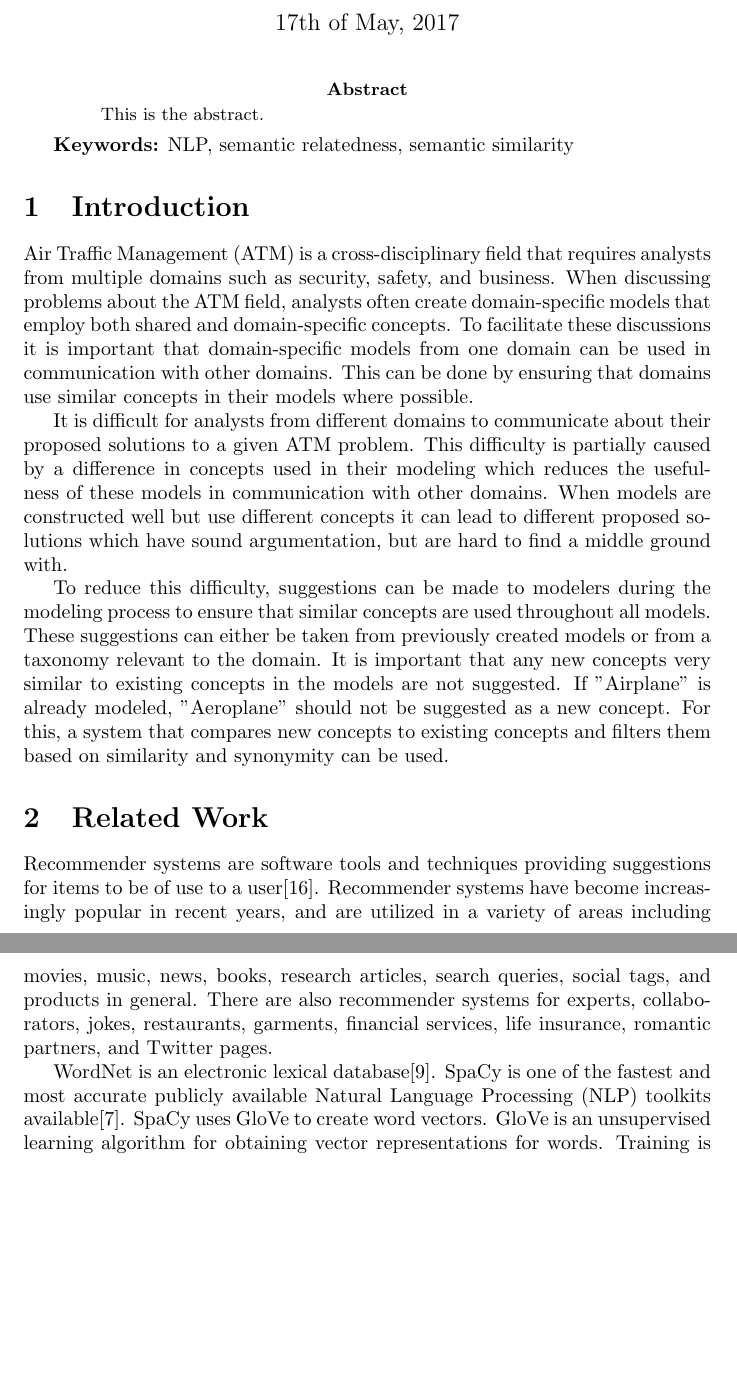
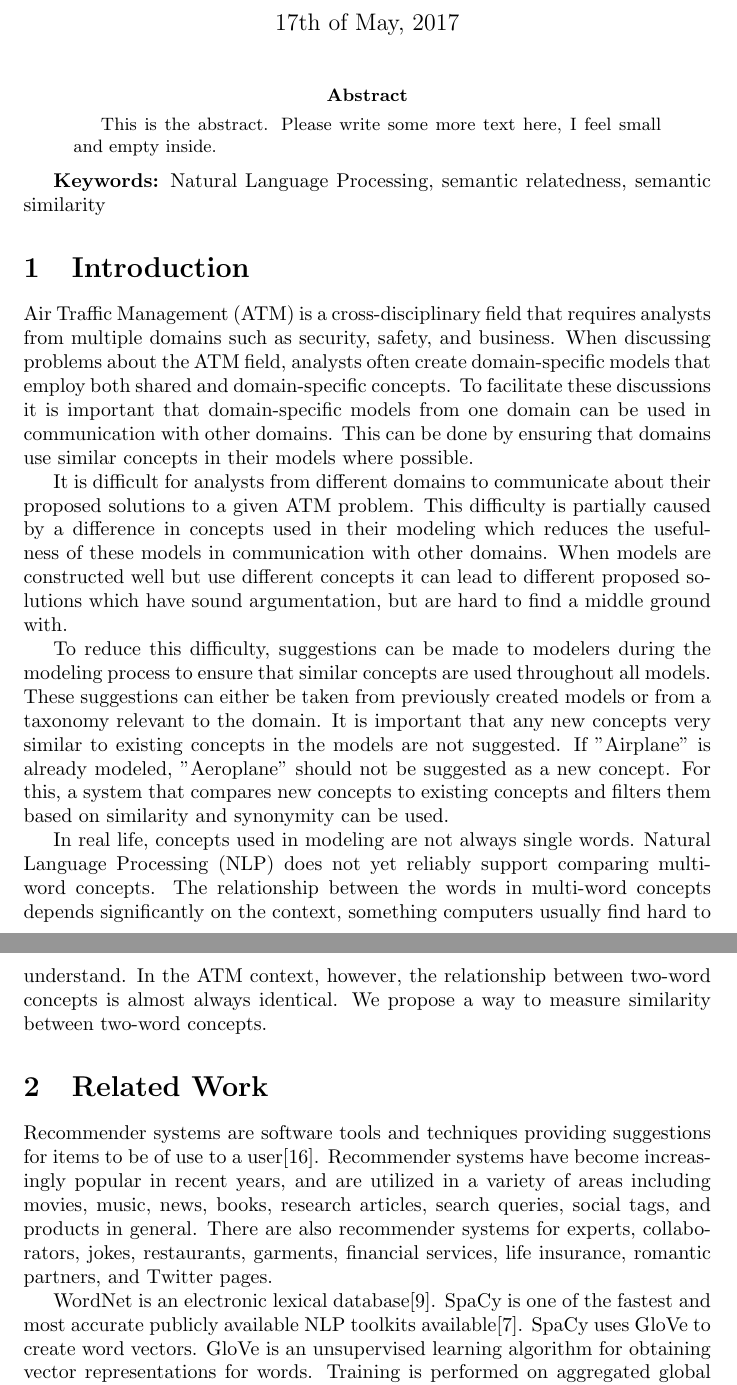
Before and after one commit to RELabUU/concept-suggestor, a LaTeX thesis (Thesis/Concept Suggestor.tex): two parts of pages 1 and 2 of 9, joined at a grey line, cut so that both start at the same text, the shorter picture padded with empty space. Compiled offline with pdfLaTeX.

Commit message:
Expanded the introduction a bit.

```diff
--- a/Thesis/Concept Suggestor.tex
+++ b/Thesis/Concept Suggestor.tex
@@ -21,10 +21,10 @@
 \maketitle
 
 \begin{abstract}
-This is the abstract.
+This is the abstract. Please write some more text here, I feel small and empty inside.
 \end{abstract}
 
-{\bf Keywords:} NLP, semantic relatedness, semantic similarity
+{\bf Keywords:} Natural Language Processing, semantic relatedness, semantic similarity
 
 \section{Introduction}
 
@@ -35,12 +35,14 @@ It is difficult for analysts from different domains to communicate about their p
 To reduce this difficulty, suggestions can be made to modelers during the modeling process to ensure that similar concepts are used throughout all models. These suggestions can either be taken from previously created models or from a taxonomy relevant to the domain.
 It is important that any new concepts very similar to existing concepts in the models are not suggested. If "Airplane" is already modeled, "Aeroplane" should not be suggested as a new concept. For this, a system that compares new concepts to existing concepts and filters them based on similarity and synonymity can be used.
 
+In real life, concepts used in modeling are not always single words. Natural Language Processing (NLP) does not yet reliably support comparing multi-word concepts. The relationship between the words in multi-word concepts depends significantly on the context, something computers usually find hard to understand. In the ATM context, however, the relationship between two-word concepts is almost always identical. We propose a way to measure similarity between two-word concepts.
+
 \section{Related Work}
 
 Recommender systems are software tools and techniques providing suggestions for items to be of use to a user\cite{ricci2011introduction}. Recommender systems have become increasingly popular in recent years, and are utilized in a variety of areas including movies, music, news, books, research articles, search queries, social tags, and products in general. There are also recommender systems for experts, collaborators, jokes, restaurants, garments, financial services, life insurance, romantic partners, and Twitter pages. % TODO: Ensure this is not plagiarism from https://en.wikipedia.org/wiki/Recommender_system
 
 WordNet is an electronic lexical database\cite{kilgarriff2000wordnet}. % TODO: Add some more information on WordNet.
-SpaCy is one of the fastest and most accurate publicly available Natural Language Processing (NLP) toolkits available\cite{choi2015depends}.
+SpaCy is one of the fastest and most accurate publicly available NLP toolkits available\cite{choi2015depends}.
 SpaCy uses GloVe to create word vectors. GloVe is an unsupervised learning algorithm for obtaining vector representations for words. Training is performed on aggregated global word-word co-occurrence statistics from a corpus\cite{pennington2014glove}. Although GloVe measures co-occurrence and not semantic similarity or relatedness, its results can be used as a rough estimate of semantic similarity or relatedness\cite{levy2015improving}. SpaCy's default word vector library is trained on the Common Crawl corpus. The Common Crawl corpus contains over 2.96 billion web pages and over 250 TiB of uncompressed content as of June 2017\cite{nagel2017commoncrawl}.
 
 Most methods of computing semantic relatedness measures such as word vectors rely on training an algorithm on a dataset. Public datasets, such as Google, Wikipedia, or WordNet are often used, although private datasets can also be used to improve context-sensitivity. Wikipedia and WordNet have proven to perform well in a variety of situations\cite{strube2006wikirelate}. % This section lacks a clear structure. TODO: add clear structure. Add a paragraph that talks about NLP in general, its application areas, etc. I can add more methods/tools, also try to group the data sets. I need to mention word2vec algorithms as a baseline. NLTK is missing. When I cite a work, explain why it is relevant, what the advantages and limitations are of using it.
```
